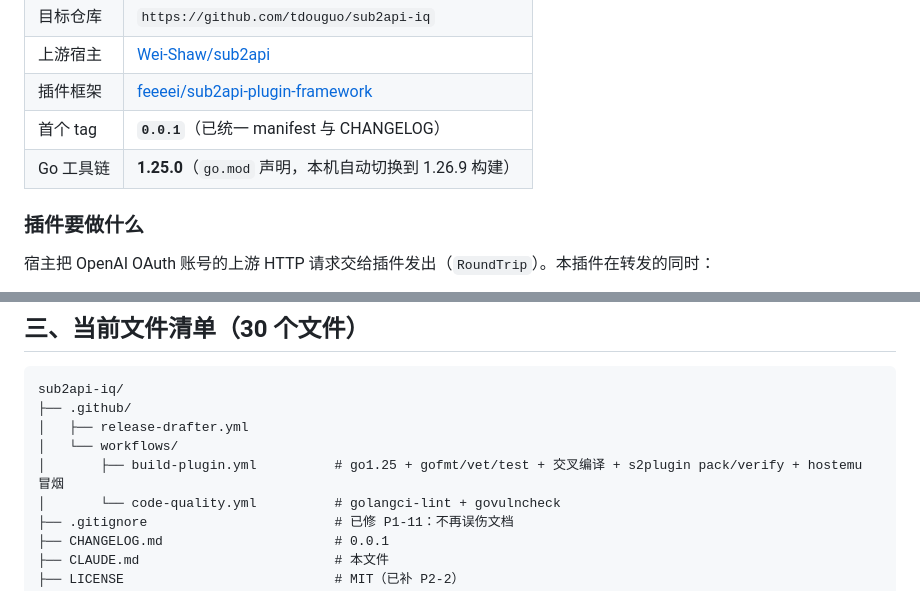
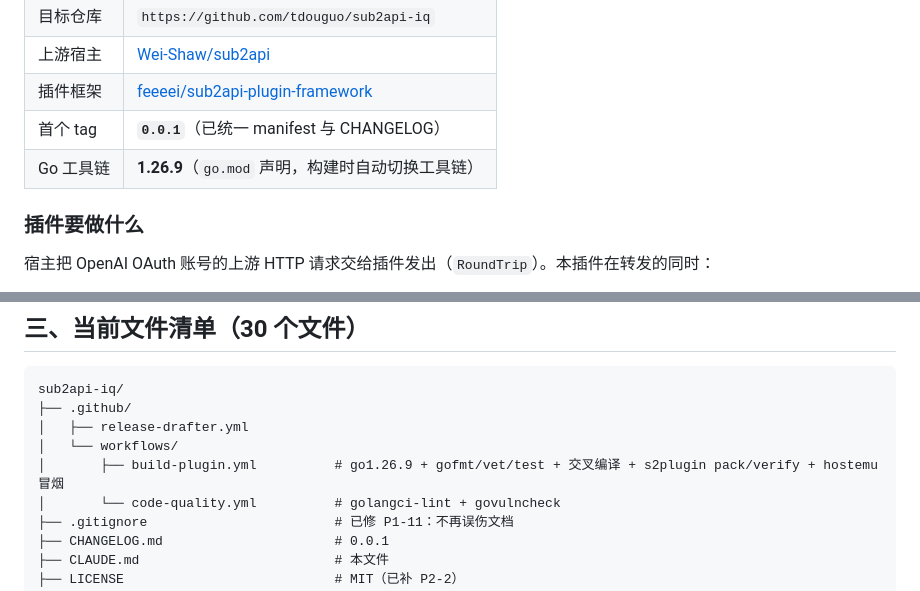
Before and after one commit to tdouguo/sub2api-iq, a Markdown page: CLAUDE.md, 2 parts joined by grey strips. Drawn GitHub-style.

Commit message:
docs: 修正 CLAUDE.md 中残留的 Go 版本描述
文件清单里的 build-plugin.yml 注释与工具链表格仍写着 1.25.0，而 go.mod、
CI（GO_VERSION=1.26.9）与其余文档早已统一到 1.26.9。同步为 1.26.9，避免
交接时按旧版本准备环境。

Co-Authored-By: Claude Opus 5.5 <noreply@anthropic.com>

```diff
--- a/CLAUDE.md
+++ b/CLAUDE.md
@@ -14,7 +14,7 @@
 | 上游宿主 | [Wei-Shaw/sub2api](https://github.com/Wei-Shaw/sub2api) |
 | 插件框架 | [feeeei/sub2api-plugin-framework](https://github.com/feeeei/sub2api-plugin-framework) |
 | 首个 tag | **`0.0.1`**（已统一 manifest 与 CHANGELOG） |
-| Go 工具链 | **1.25.0**（`go.mod` 声明，本机自动切换到 1.26.9 构建） |
+| Go 工具链 | **1.26.9**（`go.mod` 声明，构建时自动切换工具链） |
 
 ### 插件要做什么
 
@@ -64,7 +64,7 @@ sub2api-iq/
 ├── .github/
 │   ├── release-drafter.yml
 │   └── workflows/
-│       ├── build-plugin.yml          # go1.25 + gofmt/vet/test + 交叉编译 + s2plugin pack/verify + hostemu 冒烟
+│       ├── build-plugin.yml          # go1.26.9 + gofmt/vet/test + 交叉编译 + s2plugin pack/verify + hostemu 冒烟
 │       └── code-quality.yml          # golangci-lint + govulncheck
 ├── .gitignore                        # 已修 P1-11：不再误伤文档
 ├── CHANGELOG.md                      # 0.0.1
```
